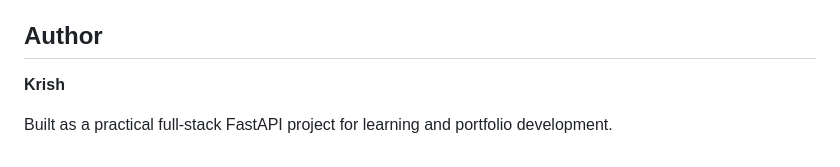
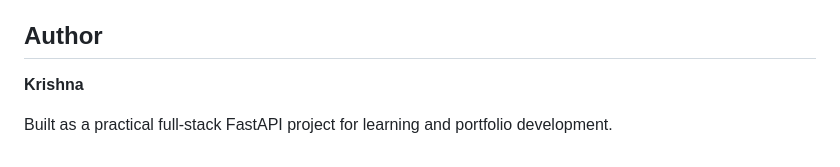
Before and after one commit to krish2005-web/expense_tracker_api, a Markdown page: README.md, the part around the change. Drawn GitHub-style.

Commit message:
Update author name from Krish to Krishna

```diff
--- a/README.md
+++ b/README.md
@@ -251,6 +251,6 @@ Example:
 
 ## Author
 
-**Krish**
+**Krishna**
 
 Built as a practical full-stack FastAPI project for learning and portfolio development.
```
